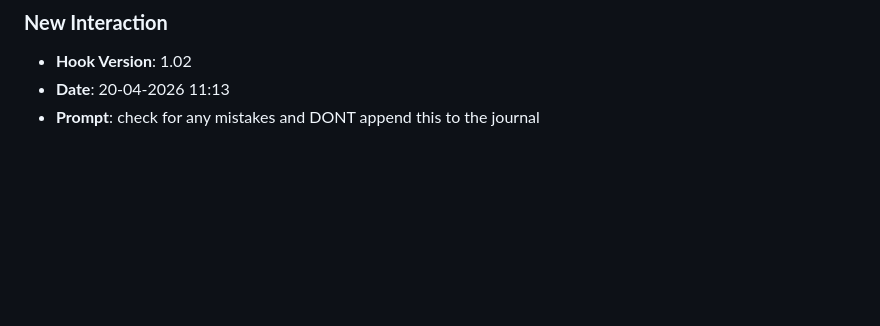
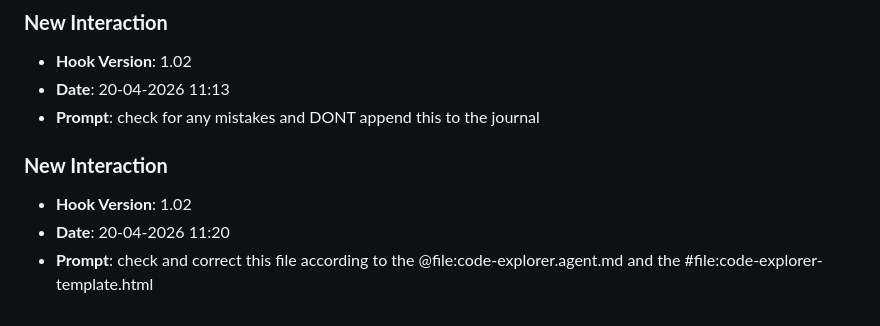
Before and after one commit to X7SEBASTAN7X/lab8, a Markdown page: JOURNAL.md, the part around the change. GitHub-like rendering; blank space fills up the shorter version.

Commit message:
chore: log prompt [20-04-2026 11:20]

```diff
--- a/JOURNAL.md
+++ b/JOURNAL.md
@@ -130,3 +130,8 @@
 - **Hook Version**: 1.02
 - **Date**: 20-04-2026 11:13
 - **Prompt**: check for any mistakes and DONT append this to the journal
+
+### **New Interaction**
+- **Hook Version**: 1.02
+- **Date**: 20-04-2026 11:20
+- **Prompt**: check and correct this file according to the @file:code-explorer.agent.md  and the #file:code-explorer-template.html
```
Also changed, not shown: prompts_history.md (+3 -0 lines).
